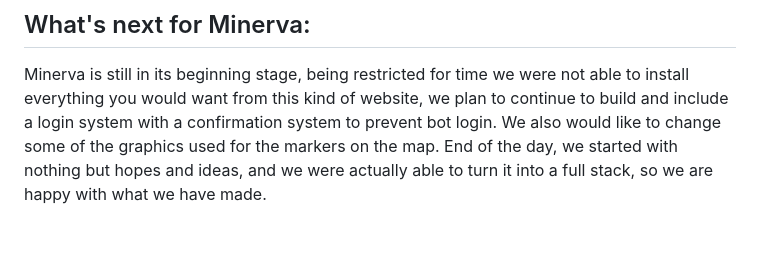
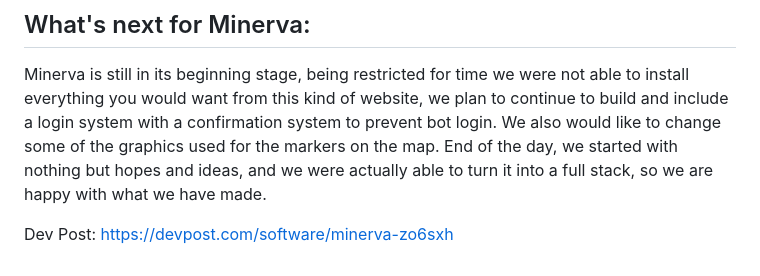
Before and after one commit to rohankumar009/Minnehack-2023-Project, a Markdown page: README.md, the part around the change. Drawn GitHub-style; blank space fills up the shorter version.

```diff
--- a/README.md
+++ b/README.md
@@ -34,3 +34,6 @@ We learned how to use and code APIs, maintain and manage databases, javascript i
 
 ## What's next for Minerva:
 Minerva is still in its beginning stage, being restricted for time we were not able to install everything you would want from this kind of website, we plan to continue to build and include a login system with a confirmation system to prevent bot login. We also would like to change some of the graphics used for the markers on the map. End of the day, we started with nothing but hopes and ideas, and we were actually able to turn it into a full stack, so we are happy with what we have made.
+
+
+Dev Post: https://devpost.com/software/minerva-zo6sxh
```
